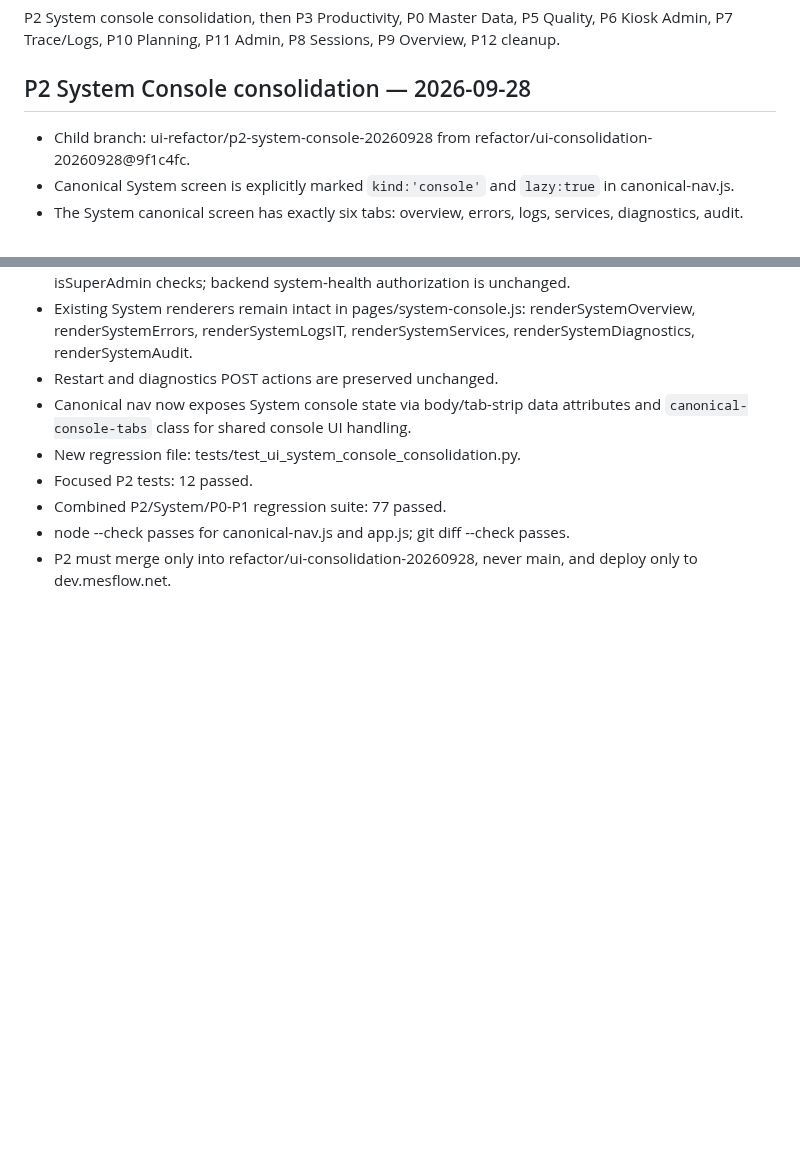
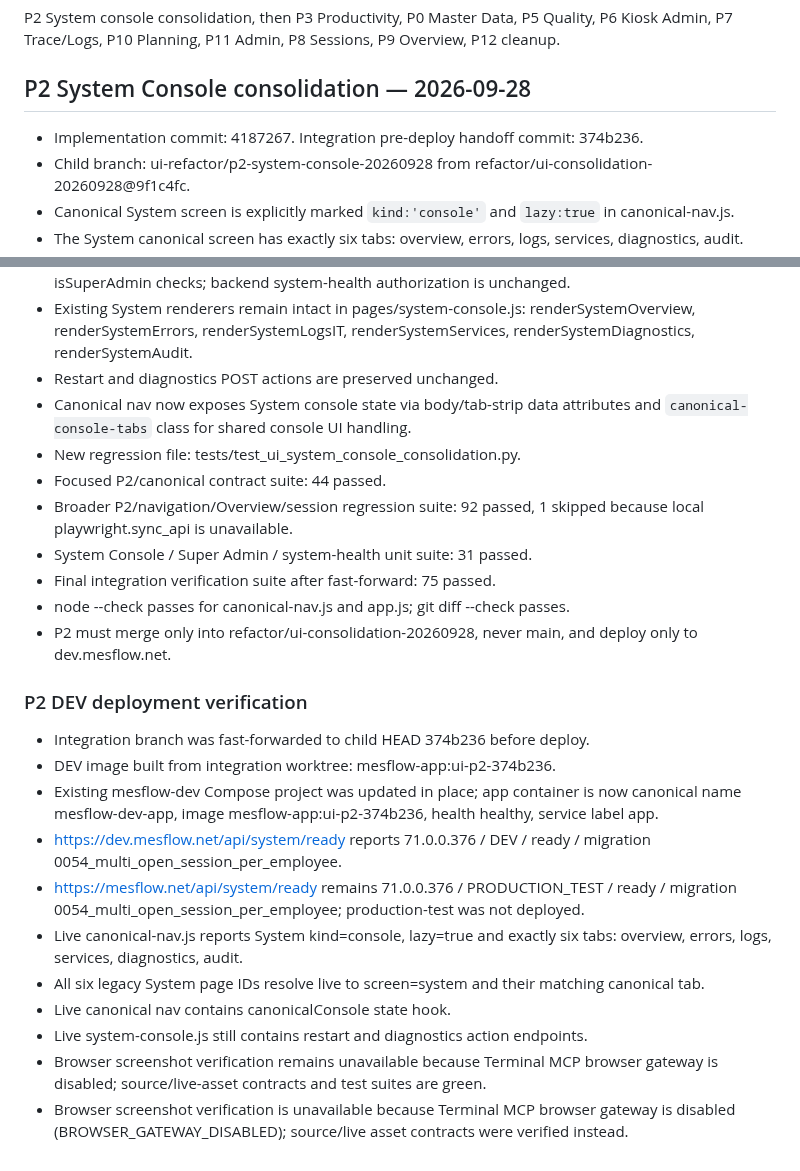
Before and after one commit to hungtranbkit/mesflow, a Markdown page: PROJECT_CONTEXT.md, 2 parts joined by grey strips. GitHub-like rendering; blank space fills up the shorter version.

Commit message:
docs(ui): record P2 DEV verification

```diff
--- a/PROJECT_CONTEXT.md
+++ b/PROJECT_CONTEXT.md
@@ -62,6 +62,7 @@ Production-test mesflow.net must not be deployed from this refactor line without
 P2 System console consolidation, then P3 Productivity, P0 Master Data, P5 Quality, P6 Kiosk Admin, P7 Trace/Logs, P10 Planning, P11 Admin, P8 Sessions, P9 Overview, P12 cleanup.
 
 ## P2 System Console consolidation — 2026-09-28
+- Implementation commit: 4187267. Integration pre-deploy handoff commit: 374b236.
 - Child branch: ui-refactor/p2-system-console-20260928 from refactor/ui-consolidation-20260928@9f1c4fc.
 - Canonical System screen is explicitly marked `kind:'console'` and `lazy:true` in canonical-nav.js.
 - The System canonical screen has exactly six tabs: overview, errors, logs, services, diagnostics, audit.
@@ -72,7 +73,22 @@ P2 System console consolidation, then P3 Productivity, P0 Master Data, P5 Qualit
 - Restart and diagnostics POST actions are preserved unchanged.
 - Canonical nav now exposes System console state via body/tab-strip data attributes and `canonical-console-tabs` class for shared console UI handling.
 - New regression file: tests/test_ui_system_console_consolidation.py.
-- Focused P2 tests: 12 passed.
-- Combined P2/System/P0-P1 regression suite: 77 passed.
+- Focused P2/canonical contract suite: 44 passed.
+- Broader P2/navigation/Overview/session regression suite: 92 passed, 1 skipped because local playwright.sync_api is unavailable.
+- System Console / Super Admin / system-health unit suite: 31 passed.
+- Final integration verification suite after fast-forward: 75 passed.
 - node --check passes for canonical-nav.js and app.js; git diff --check passes.
 - P2 must merge only into refactor/ui-consolidation-20260928, never main, and deploy only to dev.mesflow.net.
+
+### P2 DEV deployment verification
+- Integration branch was fast-forwarded to child HEAD 374b236 before deploy.
+- DEV image built from integration worktree: mesflow-app:ui-p2-374b236.
+- Existing mesflow-dev Compose project was updated in place; app container is now canonical name mesflow-dev-app, image mesflow-app:ui-p2-374b236, health healthy, service label app.
+- https://dev.mesflow.net/api/system/ready reports 71.0.0.376 / DEV / ready / migration 0054_multi_open_session_per_employee.
+- https://mesflow.net/api/system/ready remains 71.0.0.376 / PRODUCTION_TEST / ready / migration 0054_multi_open_session_per_employee; production-test was not deployed.
+- Live canonical-nav.js reports System kind=console, lazy=true and exactly six tabs: overview, errors, logs, services, diagnostics, audit.
+- All six legacy System page IDs resolve live to screen=system and their matching canonical tab.
+- Live canonical nav contains canonicalConsole state hook.
+- Live system-console.js still contains restart and diagnostics action endpoints.
+- Browser screenshot verification remains unavailable because Terminal MCP browser gateway is disabled; source/live-asset contracts and test suites are green.
+- Browser screenshot verification is unavailable because Terminal MCP browser gateway is disabled (BROWSER_GATEWAY_DISABLED); source/live asset contracts were verified instead.
```
